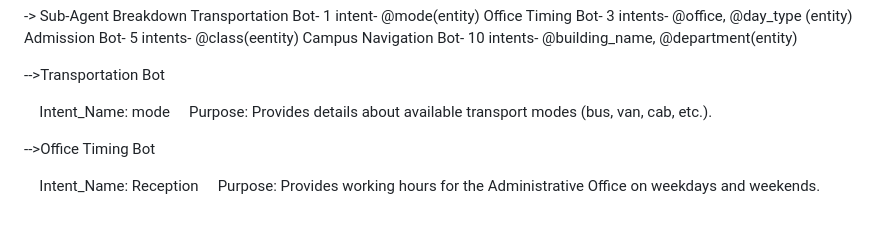
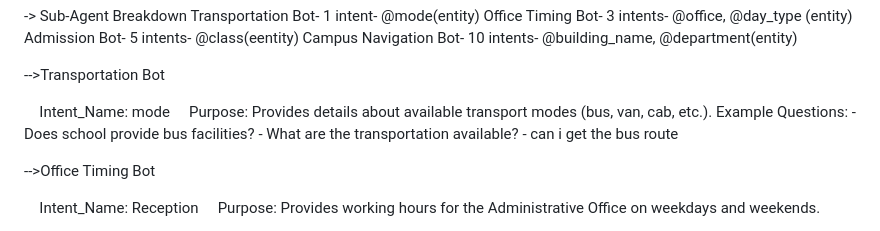
Before and after one commit to raksmi/IDAI101-1000405--Rakshmi-Priyasree-M, a Markdown page: README.md, the part around the change. GitHub-like rendering.

```diff
--- a/README.md
+++ b/README.md
@@ -43,6 +43,9 @@ Campus Navigation Bot-	10 intents-	@building_name, @department(entity)
 
  Intent_Name: mode
  Purpose: Provides details about available transport modes (bus, van, cab, etc.).
+ Example Questions: - Does school provide bus facilities?
+                    - What are the transportation available?
+                    - can i get the bus route
 
 -->Office Timing Bot
 
```
